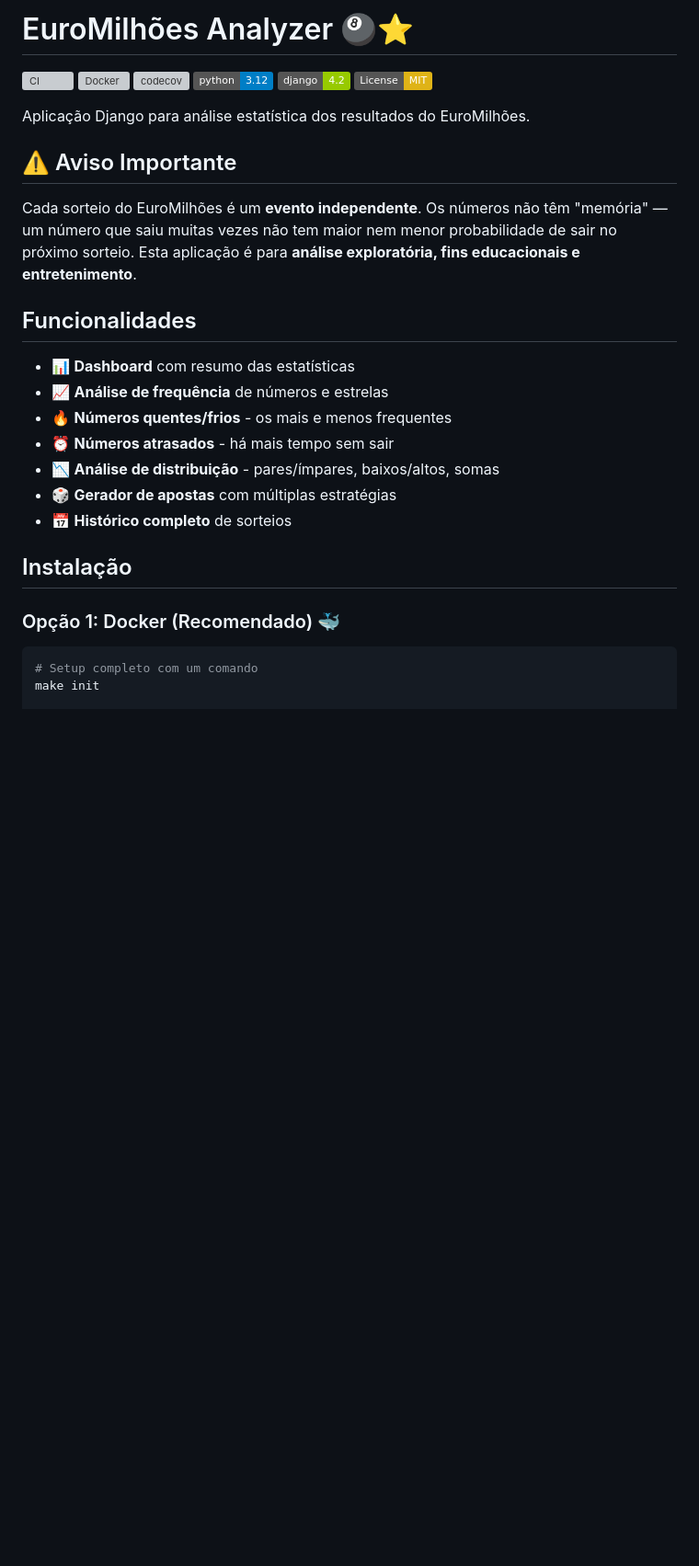
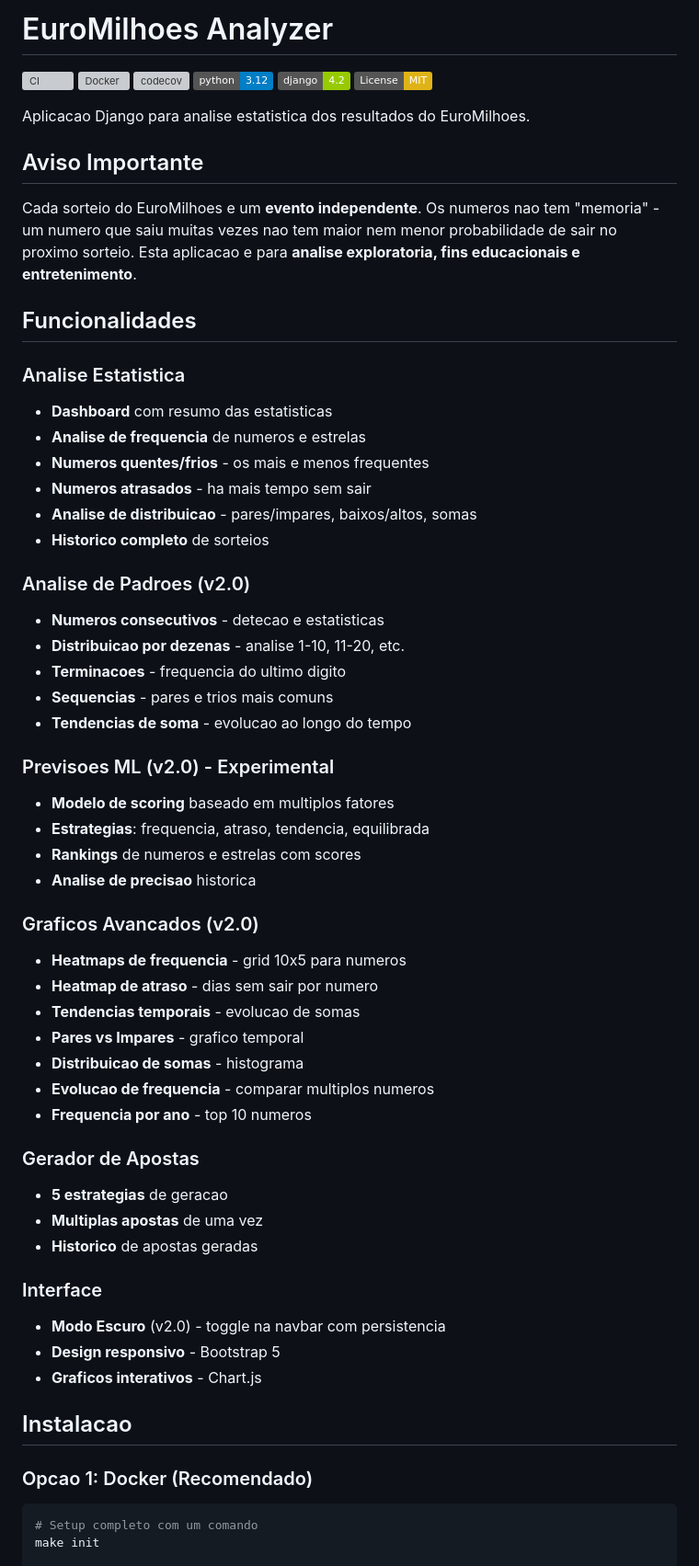
Before and after one commit to ruimadeiraclaudino-beep/euromilhoes_analyzer, a Markdown page: README.md, the part around one of its changes. Shown at 92% size. Drawn GitHub-style; badges without logos; blank space fills up the shorter version; grey boxes are pictures that could not be loaded.

````diff
--- a/README.md
+++ b/README.md
@@ -1,4 +1,4 @@
-# EuroMilhões Analyzer 🎱⭐
+# EuroMilhoes Analyzer
 
 [![CI](https://github.com/ruimadeiraclaudino-beep/euromilhoes_analyzer/actions/workflows/ci.yml/badge.svg)](https://github.com/ruimadeiraclaudino-beep/euromilhoes_analyzer/actions/workflows/ci.yml)
 [![Docker](https://github.com/ruimadeiraclaudino-beep/euromilhoes_analyzer/actions/workflows/docker.yml/badge.svg)](https://github.com/ruimadeiraclaudino-beep/euromilhoes_analyzer/actions/workflows/docker.yml)
@@ -7,25 +7,57 @@
 [![Django 4.2](https://img.shields.io/badge/django-4.2-green.svg)](https://www.djangoproject.com/)
 [![License: MIT](https://img.shields.io/badge/License-MIT-yellow.svg)](https://opensource.org/licenses/MIT)
 
-Aplicação Django para análise estatística dos resultados do EuroMilhões.
+Aplicacao Django para analise estatistica dos resultados do EuroMilhoes.
 
-## ⚠️ Aviso Importante
+## Aviso Importante
 
-Cada sorteio do EuroMilhões é um **evento independente**. Os números não têm "memória" — um número que saiu muitas vezes não tem maior nem menor probabilidade de sair no próximo sorteio. Esta aplicação é para **análise exploratória, fins educacionais e entretenimento**.
+Cada sorteio do EuroMilhoes e um **evento independente**. Os numeros nao tem "memoria" - um numero que saiu muitas vezes nao tem maior nem menor probabilidade de sair no proximo sorteio. Esta aplicacao e para **analise exploratoria, fins educacionais e entretenimento**.
 
 ## Funcionalidades
 
-- 📊 **Dashboard** com resumo das estatísticas
-- 📈 **Análise de frequência** de números e estrelas
-- 🔥 **Números quentes/frios** - os mais e menos frequentes
-- ⏰ **Números atrasados** - há mais tempo sem sair
-- 📉 **Análise de distribuição** - pares/ímpares, baixos/altos, somas
-- 🎲 **Gerador de apostas** com múltiplas estratégias
-- 📅 **Histórico completo** de sorteios
+### Analise Estatistica
+- **Dashboard** com resumo das estatisticas
+- **Analise de frequencia** de numeros e estrelas
+- **Numeros quentes/frios** - os mais e menos frequentes
+- **Numeros atrasados** - ha mais tempo sem sair
+- **Analise de distribuicao** - pares/impares, baixos/altos, somas
+- **Historico completo** de sorteios
 
-## Instalação
+### Analise de Padroes (v2.0)
+- **Numeros consecutivos** - detecao e estatisticas
+- **Distribuicao por dezenas** - analise 1-10, 11-20, etc.
+- **Terminacoes** - frequencia do ultimo digito
+- **Sequencias** - pares e trios mais comuns
+- **Tendencias de soma** - evolucao ao longo do tempo
 
-### Opção 1: Docker (Recomendado) 🐳
+### Previsoes ML (v2.0) - Experimental
+- **Modelo de scoring** baseado em multiplos fatores
+- **Estrategias**: frequencia, atraso, tendencia, equilibrada
+- **Rankings** de numeros e estrelas com scores
+- **Analise de precisao** historica
+
+### Graficos Avancados (v2.0)
+- **Heatmaps de frequencia** - grid 10x5 para numeros
+- **Heatmap de atraso** - dias sem sair por numero
+- **Tendencias temporais** - evolucao de somas
+- **Pares vs Impares** - grafico temporal
+- **Distribuicao de somas** - histograma
+- **Evolucao de frequencia** - comparar multiplos numeros
+- **Frequencia por ano** - top 10 numeros
+
+### Gerador de Apostas
+- **5 estrategias** de geracao
+- **Multiplas apostas** de uma vez
+- **Historico** de apostas geradas
+
+### Interface
+- **Modo Escuro** (v2.0) - toggle na navbar com persistencia
+- **Design responsivo** - Bootstrap 5
+- **Graficos interativos** - Chart.js
+
+## Instalacao
+
+### Opcao 1: Docker (Recomendado)
 
 ```bash
 # Setup completo com um comando
````
Also changed, not shown: other parts of README.md (+131 -55 lines).
